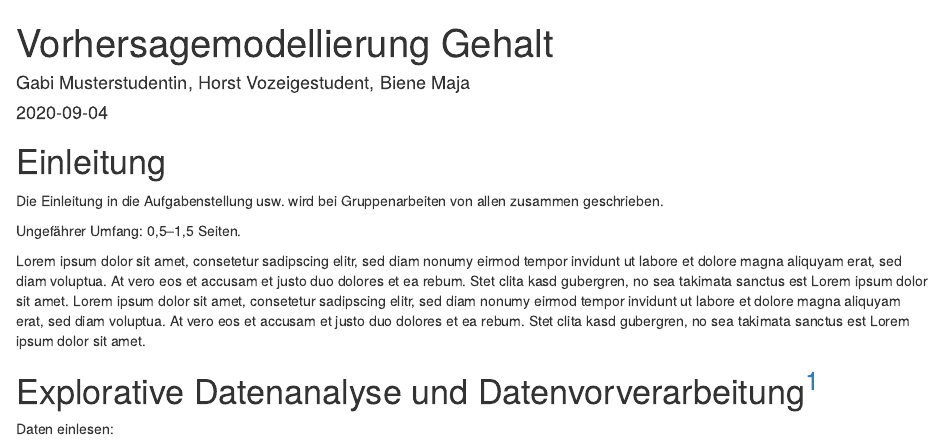
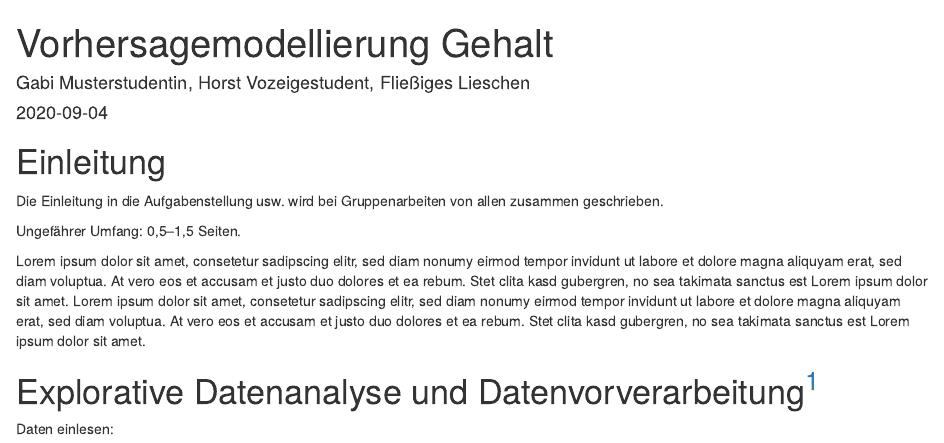
Before and after one commit to luebby/WMQD-WS2020, an R Markdown document (fallstudie/Template-Vorhersagemodellierung.Rmd): the page in a window 1100 px wide, from its top. Rendered offline with R 4.5, knitr and Pandoc, with nearby package versions; drawn as R Markdown's standard HTML page in place of the format the file asks for; some code elsewhere in the file could not run offline.

Commit message:
Name angepasst

```diff
--- a/fallstudie/Template-Vorhersagemodellierung.Rmd
+++ b/fallstudie/Template-Vorhersagemodellierung.Rmd
@@ -1,6 +1,6 @@
 ---
 title: "Vorhersagemodellierung Gehalt"
-author: "Gabi Musterstudentin, Horst Vozeigestudent, Biene Maja"
+author: "Gabi Musterstudentin, Horst Vozeigestudent, Fließiges Lieschen"
 date: "`r Sys.Date()`"
 output:
   word_document:
```
